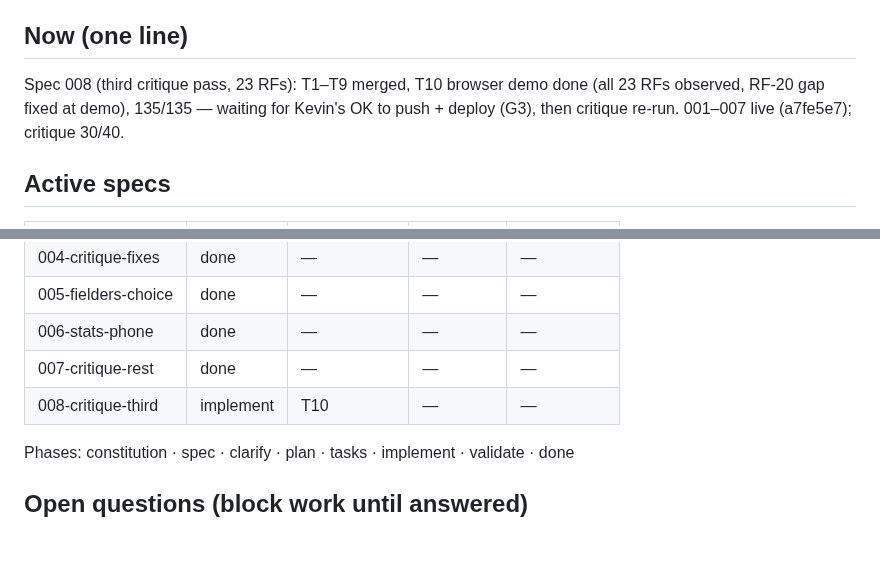
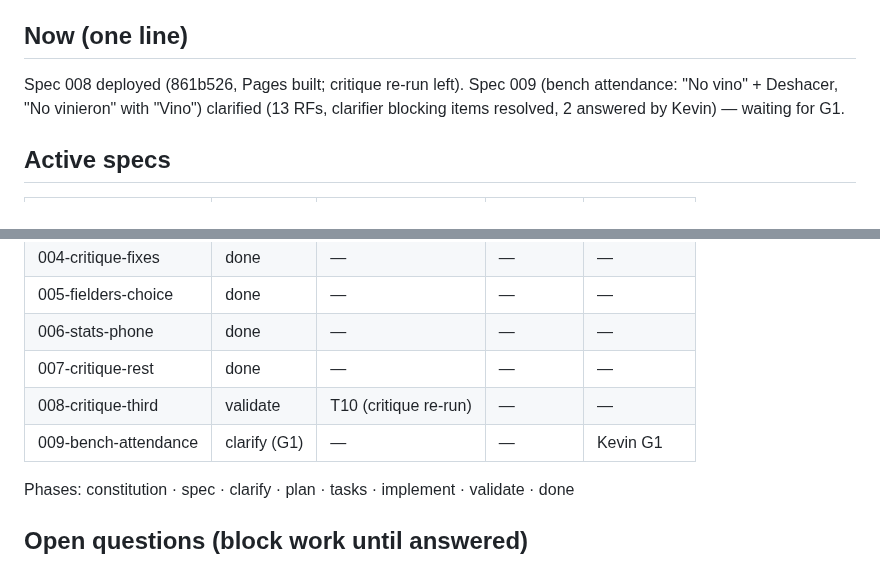
Before and after one commit to KevinPerez2701/softball-lineup, a Markdown page: STATUS.md, 2 parts joined by grey strips. GitHub-like rendering; blank space fills up the shorter version.

Commit message:
docs(009): bench attendance spec, clarified

```diff
--- a/STATUS.md
+++ b/STATUS.md
@@ -7,6 +7,6 @@ Last updated: 2026-11-06 14:18 UTC-4 by Claude
 
 ## Now (one line)
-Spec 008 (third critique pass, 23 RFs): T1–T9 merged, T10 browser demo done (all 23 RFs observed, RF-20 gap fixed at demo), 135/135 — waiting for Kevin's OK to push + deploy (G3), then critique re-run. 001–007 live (a7fe5e7); critique 30/40.
+Spec 008 deployed (861b526, Pages built; critique re-run left). Spec 009 (bench attendance: "No vino" + Deshacer, "No vinieron" with "Vino") clarified (13 RFs, clarifier blocking items resolved, 2 answered by Kevin) — waiting for G1.
 
 ## Active specs
 | Spec | Phase | Current task | Next task | Blocked by |
@@ -18,7 +18,8 @@ Spec 008 (third critique pass, 23 RFs): T1–T9 merged, T10 browser demo done (a
 | 005-fielders-choice | done | — | — | — |
 | 006-stats-phone | done | — | — | — |
 | 007-critique-rest | done | — | — | — |
-| 008-critique-third | implement | T10 | — | — |
+| 008-critique-third | validate | T10 (critique re-run) | — | — |
+| 009-bench-attendance | clarify (G1) | — | — | Kevin G1 |
 
 Phases: constitution · spec · clarify · plan · tasks · implement · validate · done
 
```
Also changed, not shown: other parts of STATUS.md (+1 -1 lines), specs/009-bench-attendance/spec.md (added, +106 -0 lines).
